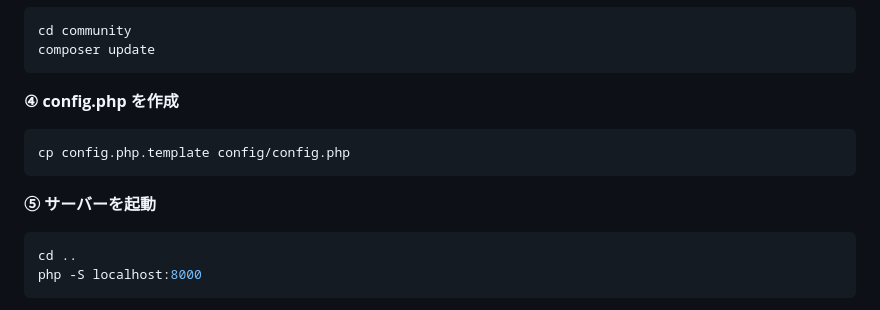
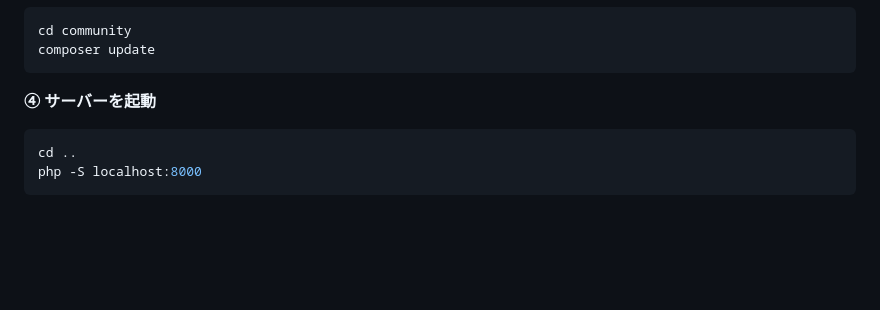
Before and after one commit to hinata1213-hinata/portfolio, a Markdown page: rokkoku-junryo-portal/README.md, the part around the change. GitHub-like rendering; blank space fills up the shorter version.

Commit message:
docs: remove unnecessary config.php step from README
Co-Authored-By: Claude Sonnet 4.6 <noreply@anthropic.com>

````diff
--- a/rokkoku-junryo-portal/README.md
+++ b/rokkoku-junryo-portal/README.md
@@ -66,13 +66,7 @@ cd community
 composer update
 ```
 
-**④ config.php を作成**
-
-```bash
-cp config.php.template config/config.php
-```
-
-**⑤ サーバーを起動**
+**④ サーバーを起動**
 
 ```bash
 cd ..
````
